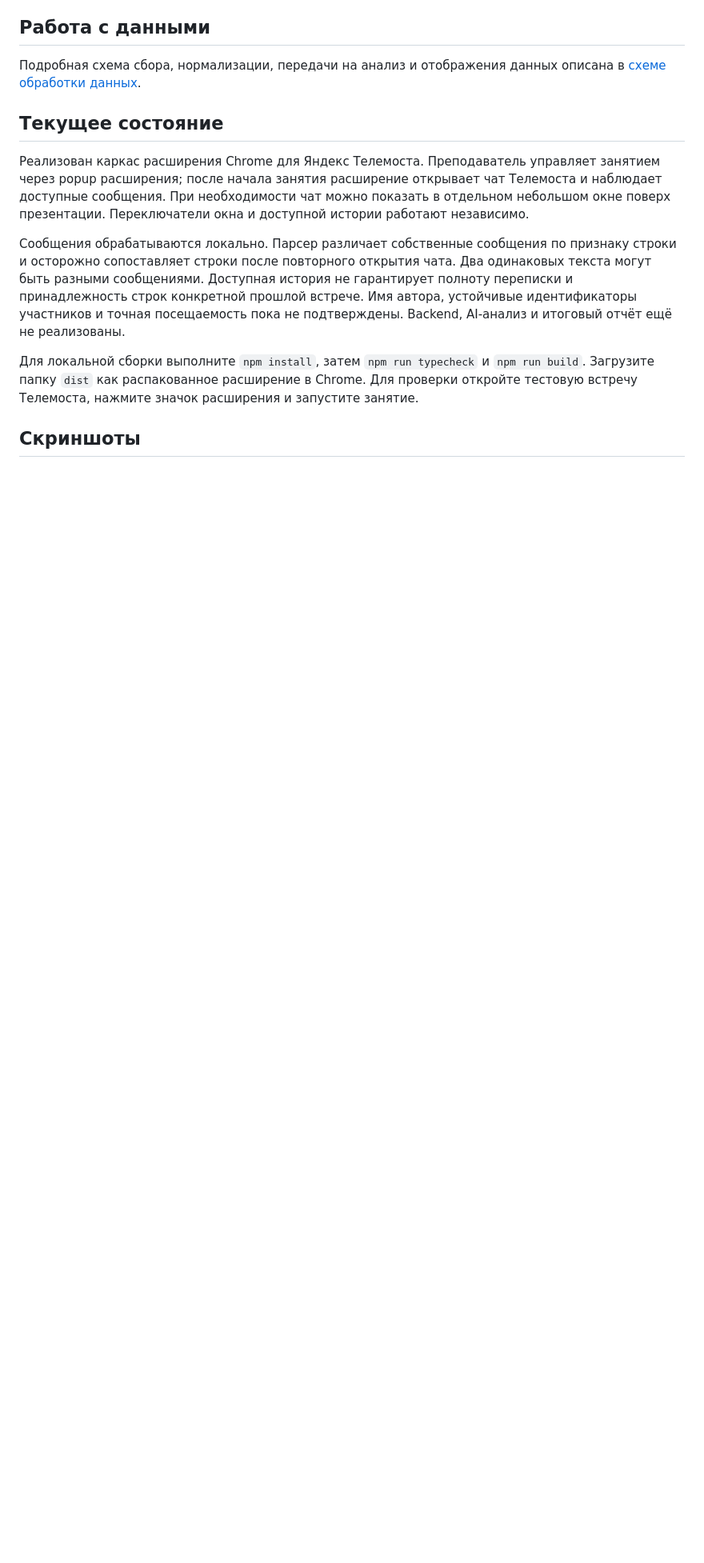
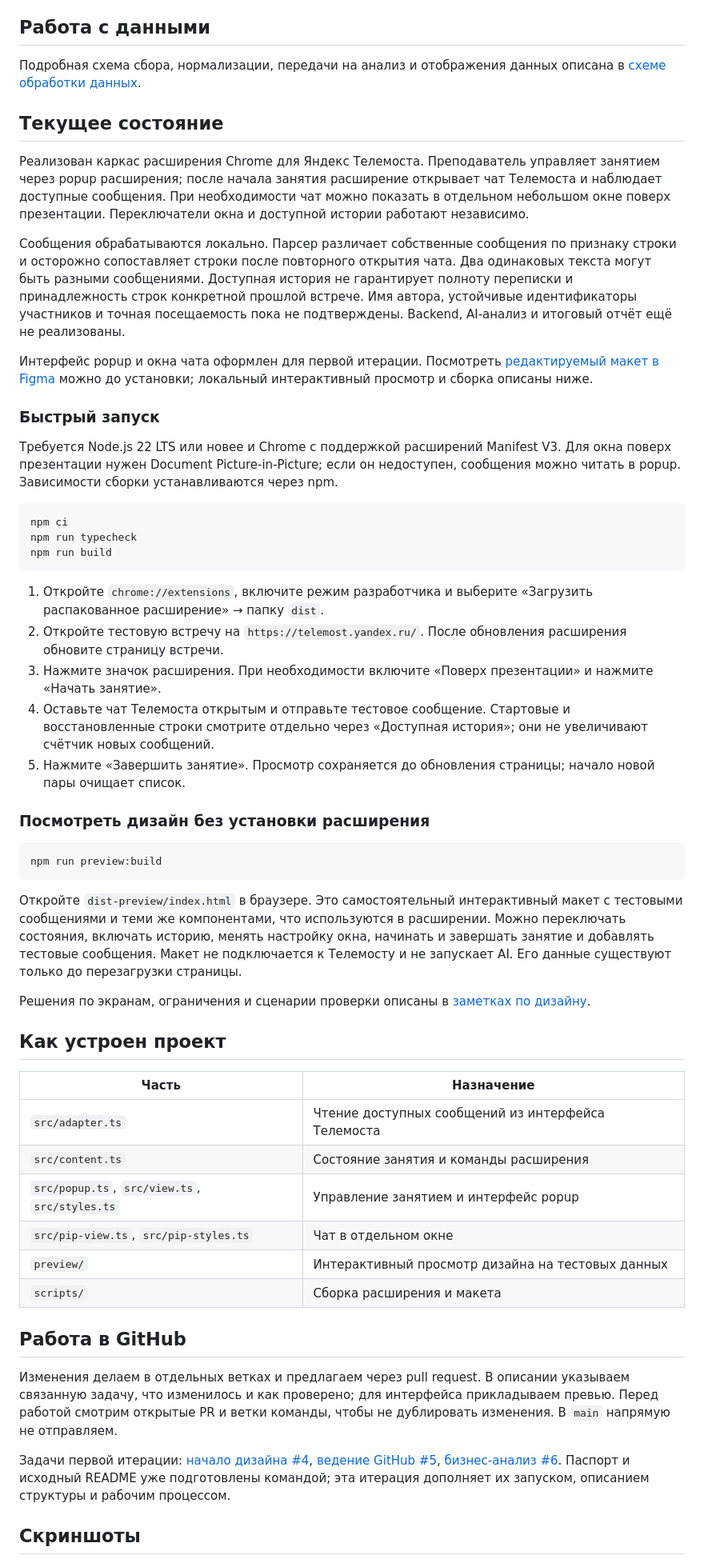
Before and after one commit to 0Carpediem0/online-teaching-assistant, a Markdown page: README.md, the part around the change printed below. Shown: that part at 80% size. Drawn GitHub-style; blank space fills up the shorter version.

Commit message:
docs: document iteration, business rationale and interface design

````diff
--- a/README.md
+++ b/README.md
@@ -31,6 +31,49 @@
 
 Сообщения обрабатываются локально. Парсер различает собственные сообщения по признаку строки и осторожно сопоставляет строки после повторного открытия чата. Два одинаковых текста могут быть разными сообщениями. Доступная история не гарантирует полноту переписки и принадлежность строк конкретной прошлой встрече. Имя автора, устойчивые идентификаторы участников и точная посещаемость пока не подтверждены. Backend, AI-анализ и итоговый отчёт ещё не реализованы.
 
-Для локальной сборки выполните `npm install`, затем `npm run typecheck` и `npm run build`. Загрузите папку `dist` как распакованное расширение в Chrome. Для проверки откройте тестовую встречу Телемоста, нажмите значок расширения и запустите занятие.
+Интерфейс popup и окна чата оформлен для первой итерации. Посмотреть [редактируемый макет в Figma](https://www.figma.com/design/MpXXCTtNm3ftGmr1Kb2XXw?node-id=3-166) можно до установки; локальный интерактивный просмотр и сборка описаны ниже.
+
+### Быстрый запуск
+
+Требуется Node.js 22 LTS или новее и Chrome с поддержкой расширений Manifest V3. Для окна поверх презентации нужен Document Picture-in-Picture; если он недоступен, сообщения можно читать в popup. Зависимости сборки устанавливаются через npm.
+
+```sh
+npm ci
+npm run typecheck
+npm run build
+```
+
+1. Откройте `chrome://extensions`, включите режим разработчика и выберите «Загрузить распакованное расширение» → папку `dist`.
+2. Откройте тестовую встречу на `https://telemost.yandex.ru/`. После обновления расширения обновите страницу встречи.
+3. Нажмите значок расширения. При необходимости включите «Поверх презентации» и нажмите «Начать занятие».
+4. Оставьте чат Телемоста открытым и отправьте тестовое сообщение. Стартовые и восстановленные строки смотрите отдельно через «Доступная история»; они не увеличивают счётчик новых сообщений.
+5. Нажмите «Завершить занятие». Просмотр сохраняется до обновления страницы; начало новой пары очищает список.
+
+### Посмотреть дизайн без установки расширения
+
+```sh
+npm run preview:build
+```
+
+Откройте `dist-preview/index.html` в браузере. Это самостоятельный интерактивный макет с тестовыми сообщениями и теми же компонентами, что используются в расширении. Можно переключать состояния, включать историю, менять настройку окна, начинать и завершать занятие и добавлять тестовые сообщения. Макет не подключается к Телемосту и не запускает AI. Его данные существуют только до перезагрузки страницы.
+
+Решения по экранам, ограничения и сценарии проверки описаны в [заметках по дизайну](DESIGN.md).
+
+## Как устроен проект
+
+| Часть | Назначение |
+| --- | --- |
+| `src/adapter.ts` | Чтение доступных сообщений из интерфейса Телемоста |
+| `src/content.ts` | Состояние занятия и команды расширения |
+| `src/popup.ts`, `src/view.ts`, `src/styles.ts` | Управление занятием и интерфейс popup |
+| `src/pip-view.ts`, `src/pip-styles.ts` | Чат в отдельном окне |
+| `preview/` | Интерактивный просмотр дизайна на тестовых данных |
+| `scripts/` | Сборка расширения и макета |
+
+## Работа в GitHub
+
+Изменения делаем в отдельных ветках и предлагаем через pull request. В описании указываем связанную задачу, что изменилось и как проверено; для интерфейса прикладываем превью. Перед работой смотрим открытые PR и ветки команды, чтобы не дублировать изменения. В `main` напрямую не отправляем.
+
+Задачи первой итерации: [начало дизайна #4](https://github.com/0Carpediem0/online-teaching-assistant/issues/4), [ведение GitHub #5](https://github.com/0Carpediem0/online-teaching-assistant/issues/5), [бизнес-анализ #6](https://github.com/0Carpediem0/online-teaching-assistant/issues/6). Паспорт и исходный README уже подготовлены командой; эта итерация дополняет их запуском, описанием структуры и рабочим процессом.
 
 ## Скриншоты
````
Also changed, not shown: other parts of README.md (+8 -0 lines), BUSINESS-ANALYSIS.md (added, +61 -0 lines), DESIGN.md (added, +59 -0 lines), artifacts/screenshots/design-iteration-01.png (added).
